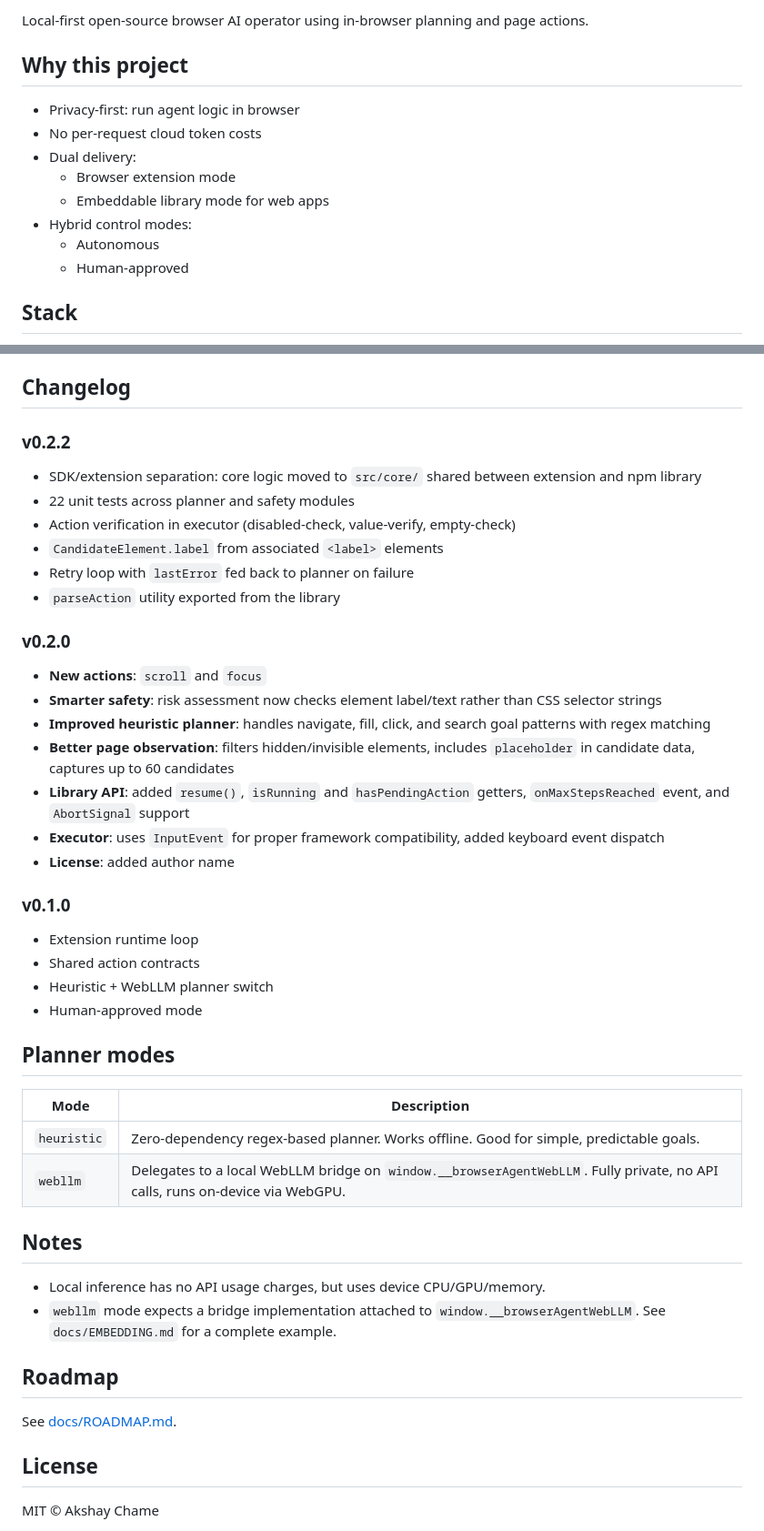
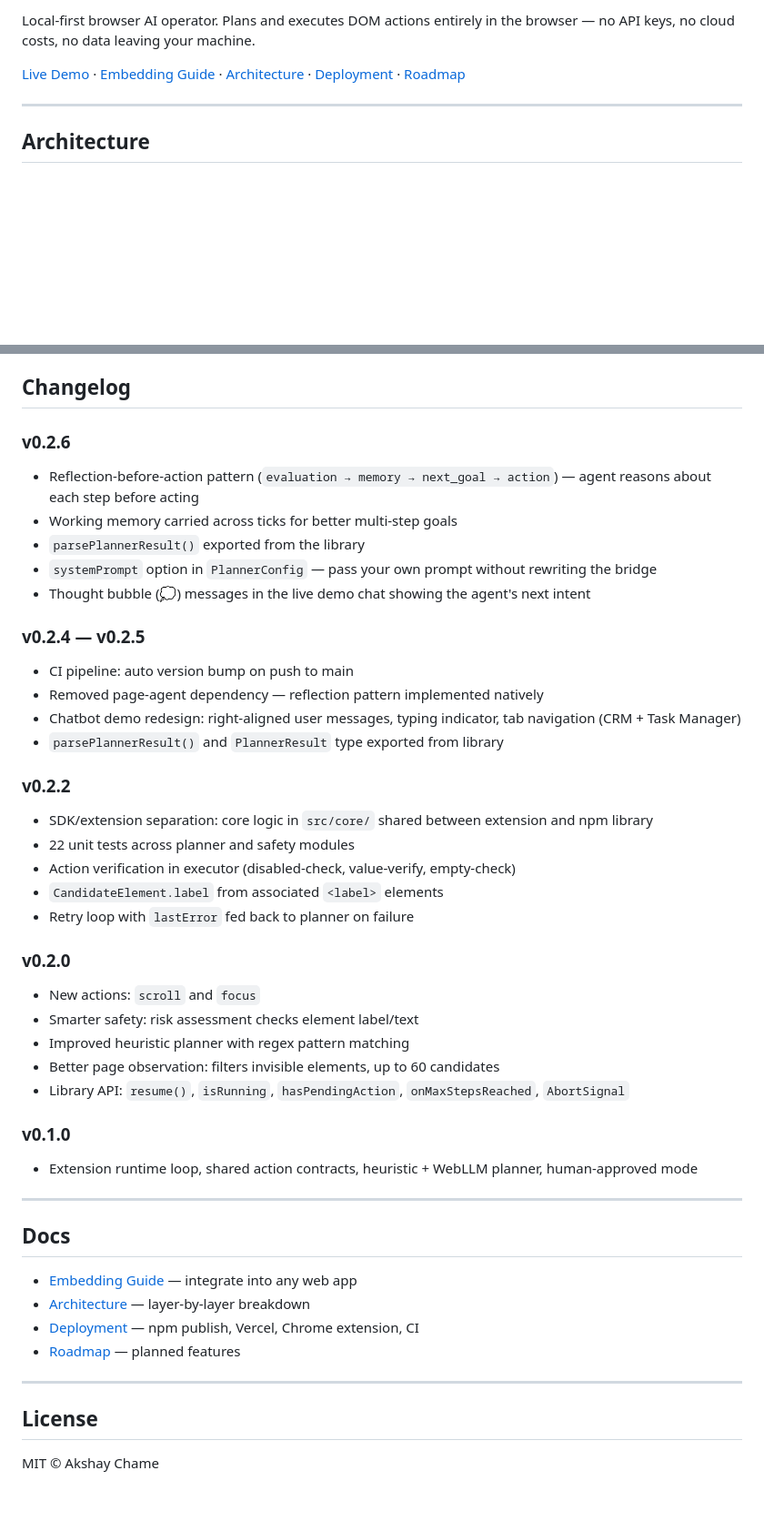
Before and after one commit to akshayram1/omnibrowser-agent, a Markdown page: README.md, 2 parts joined by grey strips. Shown at 91% size. GitHub-like rendering; blank space fills up the shorter version.

```diff
--- a/README.md
+++ b/README.md
@@ -5,16 +5,9 @@
 
-Local-first open-source browser AI operator using in-browser planning and page actions.
+Local-first browser AI operator. Plans and executes DOM actions entirely in the browser — no API keys, no cloud costs, no data leaving your machine.
 
-## Why this project
+[Live Demo](https://omnibrowser-agent.vercel.app/examples/chatbot/) · [Embedding Guide](docs/EMBEDDING.md) · [Architecture](docs/arch.md) · [Deployment](docs/DEPLOYMENT.md) · [Roadmap](docs/ROADMAP.md)
 
-- Privacy-first: run agent logic in browser
-- No per-request cloud token costs
-- Dual delivery:
-  - Browser extension mode
-  - Embeddable library mode for web apps
-- Hybrid control modes:
-  - Autonomous
-  - Human-approved
+---
 
-## Stack
+## Architecture
 
@@ -137,47 +231,51 @@ It is preconfigured to use `webllm` planner mode and loads `@mlc-ai/web-llm` fro
 
 ## Changelog
 
+### v0.2.6
+
+- Reflection-before-action pattern (`evaluation → memory → next_goal → action`) — agent reasons about each step before acting
+- Working memory carried across ticks for better multi-step goals
+- `parsePlannerResult()` exported from the library
+- `systemPrompt` option in `PlannerConfig` — pass your own prompt without rewriting the bridge
+- Thought bubble (💭) messages in the live demo chat showing the agent's next intent
+
+### v0.2.4 — v0.2.5
+
+- CI pipeline: auto version bump on push to main
+- Removed page-agent dependency — reflection pattern implemented natively
+- Chatbot demo redesign: right-aligned user messages, typing indicator, tab navigation (CRM + Task Manager)
+- `parsePlannerResult()` and `PlannerResult` type exported from library
+
 ### v0.2.2
 
-- SDK/extension separation: core logic moved to `src/core/` shared between extension and npm library
+- SDK/extension separation: core logic in `src/core/` shared between extension and npm library
 - 22 unit tests across planner and safety modules
 - Action verification in executor (disabled-check, value-verify, empty-check)
 - `CandidateElement.label` from associated `<label>` elements
 - Retry loop with `lastError` fed back to planner on failure
-- `parseAction` utility exported from the library
 
 ### v0.2.0
 
-- **New actions**: `scroll` and `focus`
-- **Smarter safety**: risk assessment now checks element label/text rather than CSS selector strings
-- **Improved heuristic planner**: handles navigate, fill, click, and search goal patterns with regex matching
-- **Better page observation**: filters hidden/invisible elements, includes `placeholder` in candidate data, captures up to 60 candidates
-- **Library API**: added `resume()`, `isRunning` and `hasPendingAction` getters, `onMaxStepsReached` event, and `AbortSignal` support
-- **Executor**: uses `InputEvent` for proper framework compatibility, added keyboard event dispatch
-- **License**: added author name
+- New actions: `scroll` and `focus`
+- Smarter safety: risk assessment checks element label/text
+- Improved heuristic planner with regex pattern matching
+- Better page observation: filters invisible elements, up to 60 candidates
+- Library API: `resume()`, `isRunning`, `hasPendingAction`, `onMaxStepsReached`, `AbortSignal`
 
 ### v0.1.0
 
-- Extension runtime loop
-- Shared action contracts
-- Heuristic + WebLLM planner switch
-- Human-approved mode
+- Extension runtime loop, shared action contracts, heuristic + WebLLM planner, human-approved mode
 
-## Planner modes
+---
 
-| Mode | Description |
-|---|---|
-| `heuristic` | Zero-dependency regex-based planner. Works offline. Good for simple, predictable goals. |
-| `webllm` | Delegates to a local WebLLM bridge on `window.__browserAgentWebLLM`. Fully private, no API calls, runs on-device via WebGPU. |
+## Docs
 
-## Notes
+- [Embedding Guide](docs/EMBEDDING.md) — integrate into any web app
+- [Architecture](docs/arch.md) — layer-by-layer breakdown
+- [Deployment](docs/DEPLOYMENT.md) — npm publish, Vercel, Chrome extension, CI
+- [Roadmap](docs/ROADMAP.md) — planned features
 
-- Local inference has no API usage charges, but uses device CPU/GPU/memory.
-- `webllm` mode expects a bridge implementation attached to `window.__browserAgentWebLLM`. See `docs/EMBEDDING.md` for a complete example.
-
-## Roadmap
-
-See [docs/ROADMAP.md](docs/ROADMAP.md).
+---
 
 ## License
 
```
Also changed, not shown: other parts of README.md (+179 -78 lines).
